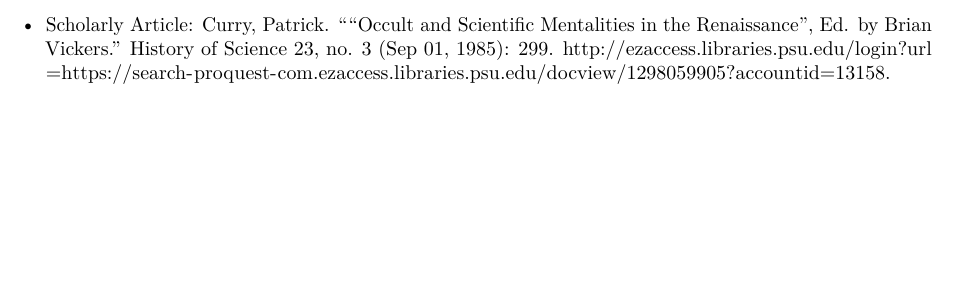
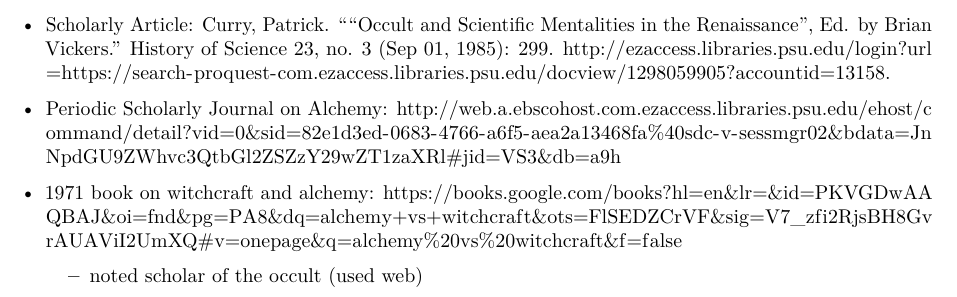
Before and after one commit to bevvvvv/Fall19Notebook, an R Markdown document (Witches/ResearchProposal.Rmd): part of page 2 of 2, cut so that both start at the same text, the shorter picture padded with empty space. Rendered offline with R 4.5, knitr and Pandoc, then LaTeX, with nearby package versions.

Commit message:
found final reources

```diff
--- a/Witches/ResearchProposal.Rmd
+++ b/Witches/ResearchProposal.Rmd
@@ -42,3 +42,6 @@
 * Primary: Alchemie das Wesen
 * Scholarly Article: Alchemy and Christianity in the Middle Ages https://onlinelibrary-wiley-com.ezaccess.libraries.psu.edu/doi/full/10.1111/hic3.12013
 * Scholarly Article: Curry, Patrick. ""Occult and Scientific Mentalities in the Renaissance", Ed. by Brian Vickers." History of Science 23, no. 3 (Sep 01, 1985): 299. http://ezaccess.libraries.psu.edu/login?url=https://search-proquest-com.ezaccess.libraries.psu.edu/docview/1298059905?accountid=13158.
+* Periodic Scholarly Journal on Alchemy: http://web.a.ebscohost.com.ezaccess.libraries.psu.edu/ehost/command/detail?vid=0&sid=82e1d3ed-0683-4766-a6f5-aea2a13468fa%40sdc-v-sessmgr02&bdata=JnNpdGU9ZWhvc3QtbGl2ZSZzY29wZT1zaXRl#jid=VS3&db=a9h
+* 1971 book on witchcraft and alchemy: https://books.google.com/books?hl=en&lr=&id=PKVGDwAAQBAJ&oi=fnd&pg=PA8&dq=alchemy+vs+witchcraft&ots=FlSEDZCrVF&sig=V7_zfi2RjsBH8GvrAUAViI2UmXQ#v=onepage&q=alchemy%20vs%20witchcraft&f=false
+    + noted scholar of the occult (used web)
```
